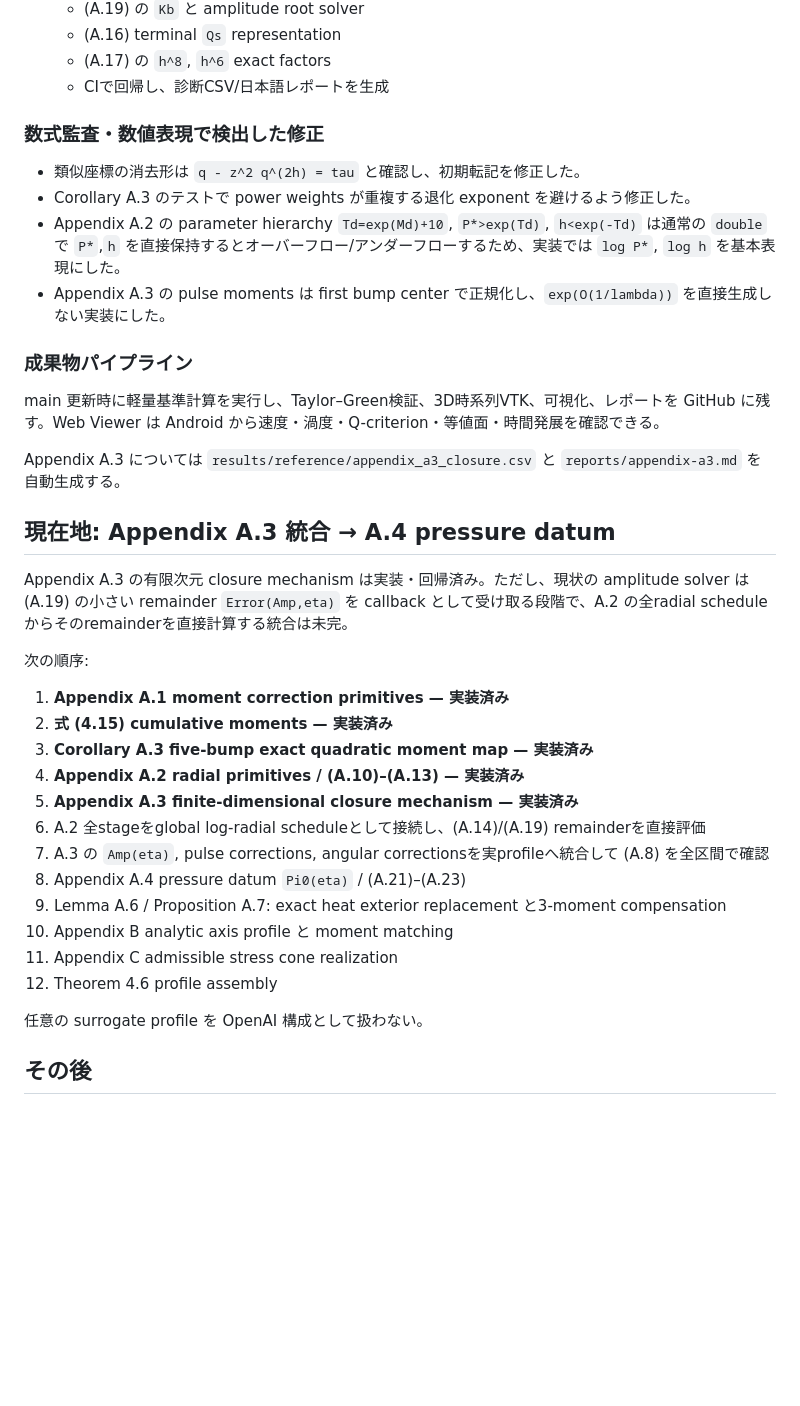
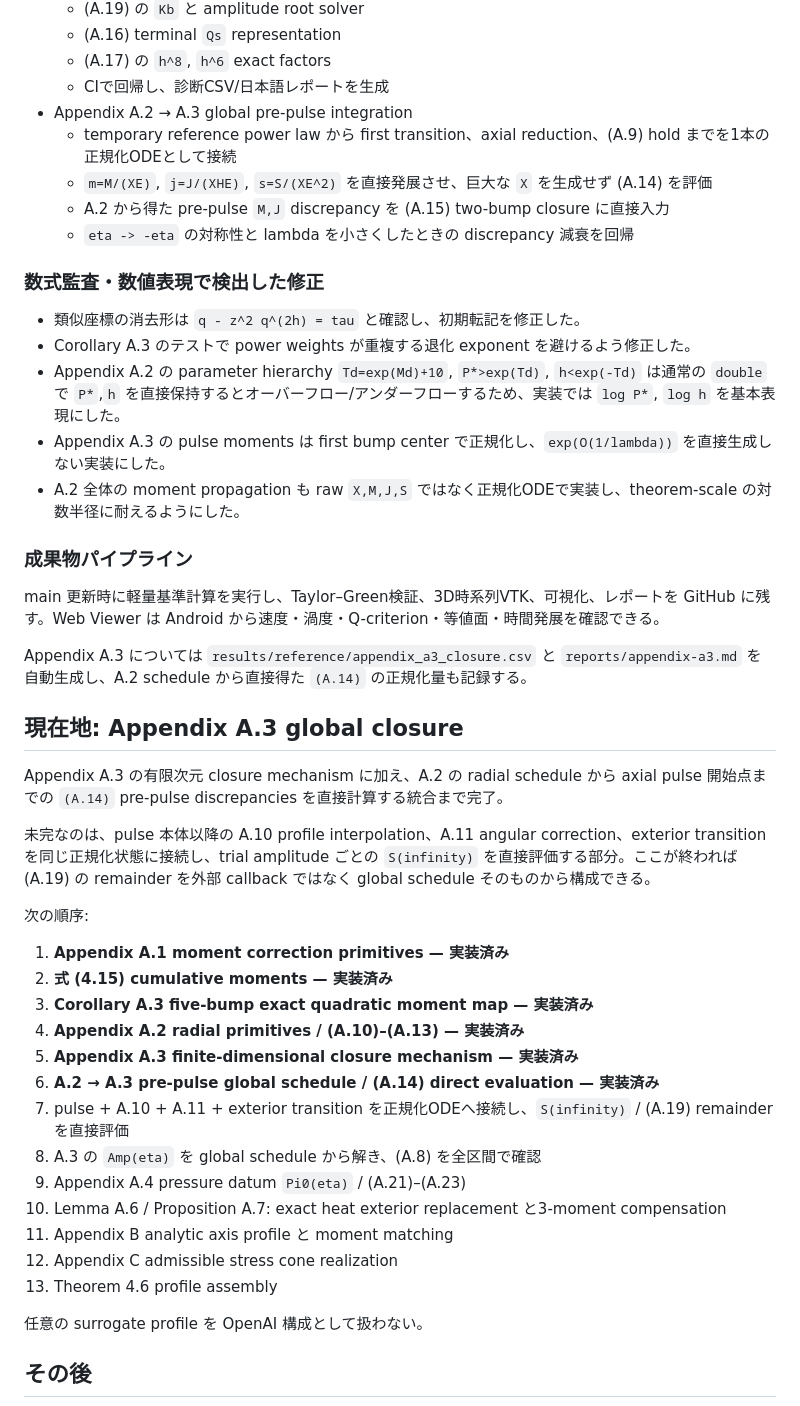
Before and after one commit to nagamachia/navier-stokes-blowup-reproduction, a Markdown page: docs/progress.md, the part around the change. GitHub-like rendering; blank space fills up the shorter version.

Commit message:
docs: record direct A.14 schedule integration

```diff
--- a/docs/progress.md
+++ b/docs/progress.md
@@ -45,6 +45,11 @@
   - (A.16) terminal `Qs` representation
   - (A.17) の `h^8`, `h^6` exact factors
   - CIで回帰し、診断CSV/日本語レポートを生成
+- Appendix A.2 → A.3 global pre-pulse integration
+  - temporary reference power law から first transition、axial reduction、(A.9) hold までを1本の正規化ODEとして接続
+  - `m=M/(XE)`, `j=J/(XHE)`, `s=S/(XE^2)` を直接発展させ、巨大な `X` を生成せず (A.14) を評価
+  - A.2 から得た pre-pulse `M,J` discrepancy を (A.15) two-bump closure に直接入力
+  - `eta -> -eta` の対称性と lambda を小さくしたときの discrepancy 減衰を回帰
 
 ### 数式監査・数値表現で検出した修正
 
@@ -52,16 +57,19 @@
 - Corollary A.3 のテストで power weights が重複する退化 exponent を避けるよう修正した。
 - Appendix A.2 の parameter hierarchy `Td=exp(Md)+10`, `P*>exp(Td)`, `h<exp(-Td)` は通常の `double` で `P*`,`h` を直接保持するとオーバーフロー/アンダーフローするため、実装では `log P*`, `log h` を基本表現にした。
 - Appendix A.3 の pulse moments は first bump center で正規化し、`exp(O(1/lambda))` を直接生成しない実装にした。
+- A.2 全体の moment propagation も raw `X,M,J,S` ではなく正規化ODEで実装し、theorem-scale の対数半径に耐えるようにした。
 
 ### 成果物パイプライン
 
 main 更新時に軽量基準計算を実行し、Taylor–Green検証、3D時系列VTK、可視化、レポートを GitHub に残す。Web Viewer は Android から速度・渦度・Q-criterion・等値面・時間発展を確認できる。
 
-Appendix A.3 については `results/reference/appendix_a3_closure.csv` と `reports/appendix-a3.md` を自動生成する。
+Appendix A.3 については `results/reference/appendix_a3_closure.csv` と `reports/appendix-a3.md` を自動生成し、A.2 schedule から直接得た `(A.14)` の正規化量も記録する。
 
-## 現在地: Appendix A.3 統合 → A.4 pressure datum
+## 現在地: Appendix A.3 global closure
 
-Appendix A.3 の有限次元 closure mechanism は実装・回帰済み。ただし、現状の amplitude solver は (A.19) の小さい remainder `Error(Amp,eta)` を callback として受け取る段階で、A.2 の全radial scheduleからそのremainderを直接計算する統合は未完。
+Appendix A.3 の有限次元 closure mechanism に加え、A.2 の radial schedule から axial pulse 開始点までの `(A.14)` pre-pulse discrepancies を直接計算する統合まで完了。
+
+未完なのは、pulse 本体以降の A.10 profile interpolation、A.11 angular correction、exterior transition を同じ正規化状態に接続し、trial amplitude ごとの `S(infinity)` を直接評価する部分。ここが終われば (A.19) の remainder を外部 callback ではなく global schedule そのものから構成できる。
 
 次の順序:
 
@@ -70,13 +78,14 @@ Appendix A.3 の有限次元 closure mechanism は実装・回帰済み。ただ
 3. **Corollary A.3 five-bump exact quadratic moment map — 実装済み**
 4. **Appendix A.2 radial primitives / (A.10)–(A.13) — 実装済み**
 5. **Appendix A.3 finite-dimensional closure mechanism — 実装済み**
-6. A.2 全stageをglobal log-radial scheduleとして接続し、(A.14)/(A.19) remainderを直接評価
-7. A.3 の `Amp(eta)`, pulse corrections, angular correctionsを実profileへ統合して (A.8) を全区間で確認
-8. Appendix A.4 pressure datum `Pi0(eta)` / (A.21)–(A.23)
-9. Lemma A.6 / Proposition A.7: exact heat exterior replacement と3-moment compensation
-10. Appendix B analytic axis profile と moment matching
-11. Appendix C admissible stress cone realization
-12. Theorem 4.6 profile assembly
+6. **A.2 → A.3 pre-pulse global schedule / (A.14) direct evaluation — 実装済み**
+7. pulse + A.10 + A.11 + exterior transition を正規化ODEへ接続し、`S(infinity)` / (A.19) remainder を直接評価
+8. A.3 の `Amp(eta)` を global schedule から解き、(A.8) を全区間で確認
+9. Appendix A.4 pressure datum `Pi0(eta)` / (A.21)–(A.23)
+10. Lemma A.6 / Proposition A.7: exact heat exterior replacement と3-moment compensation
+11. Appendix B analytic axis profile と moment matching
+12. Appendix C admissible stress cone realization
+13. Theorem 4.6 profile assembly
 
 任意の surrogate profile を OpenAI 構成として扱わない。
 
```
